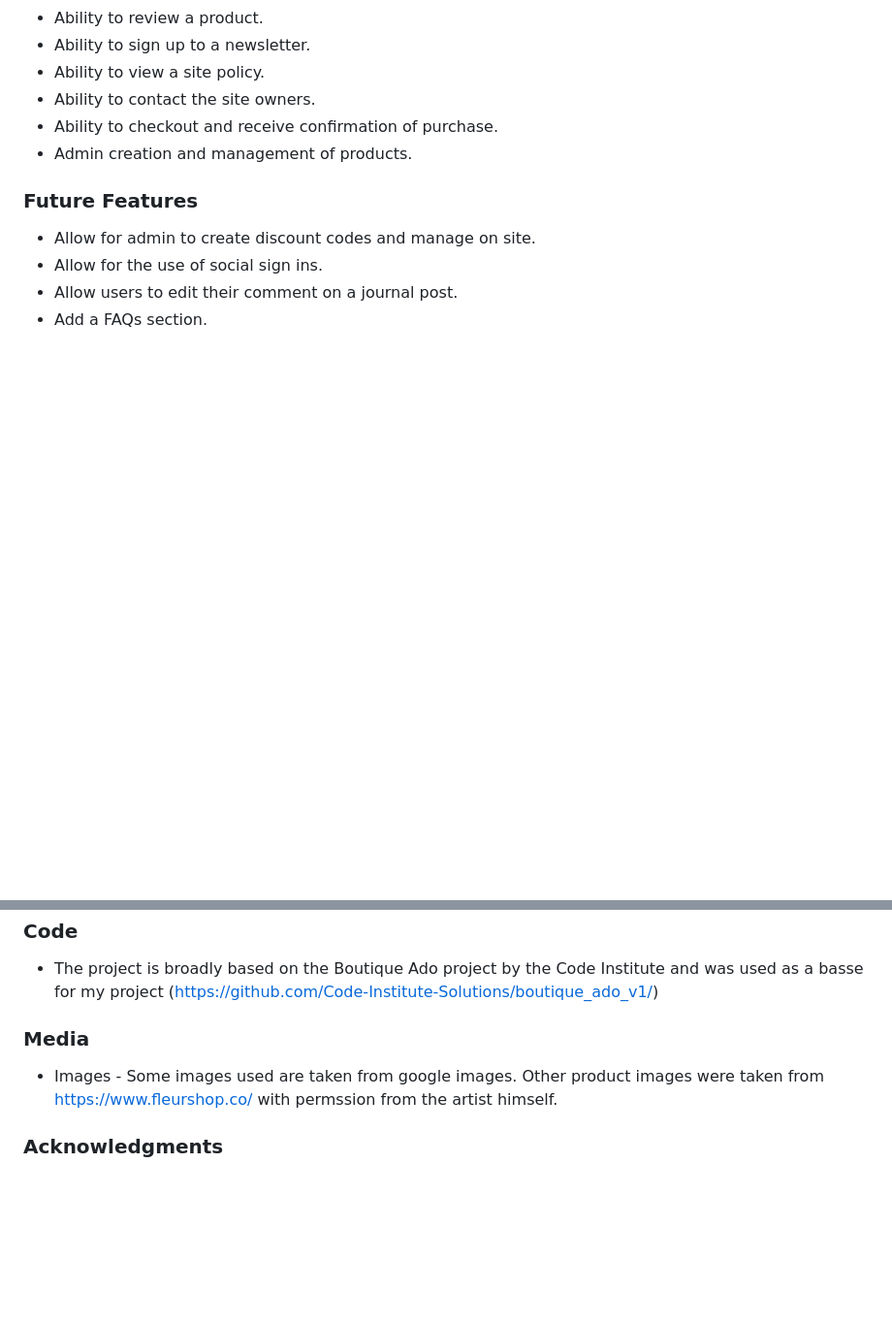
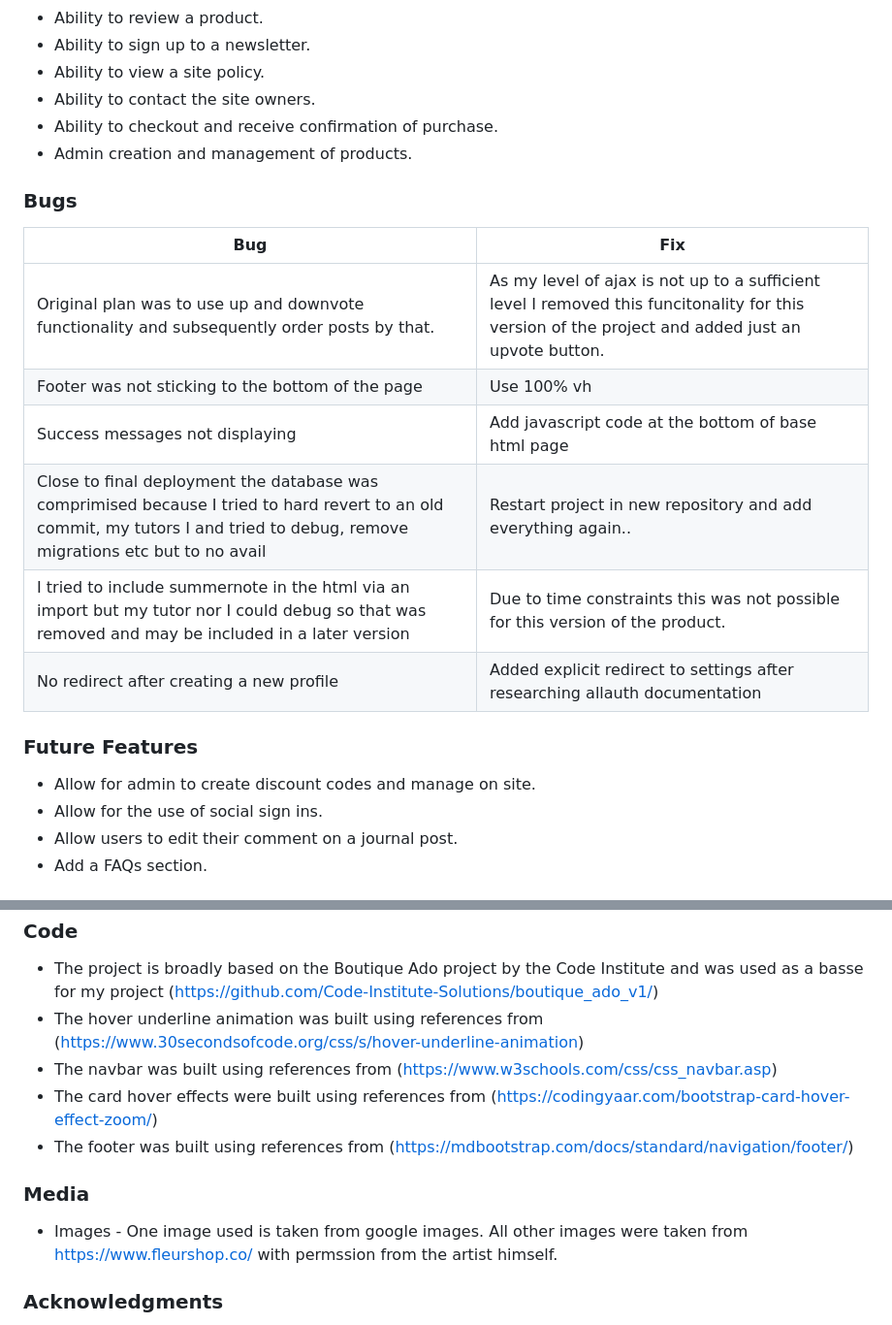
Before and after one commit to paulie-o74/Demit-SB, a Markdown page: README.md, 2 parts joined by grey strips. Shown: that part at 97% size. GitHub-like rendering; blank space fills up the shorter version.

Commit message:
Update navbar and readme

```diff
--- a/README.md
+++ b/README.md
@@ -361,6 +364,16 @@ The chosen fonts were Gloria Hallelujah for the logo and titles and Raleway for
 * Ability to checkout and receive confirmation of purchase.
 * Admin creation and management of products.
 
+### Bugs
+| **Bug** | **Fix** |
+| ----------- | ----------- |
+| Original plan was to use up and downvote functionality and subsequently order posts by that.| As my level of ajax is not up to a sufficient level I removed this funcitonality for this version of the project and added just an upvote button. |
+| Footer was not sticking to the bottom of the page | Use 100% vh |
+| Success messages not displaying  | Add javascript code at the bottom of base html page |
+| Close to final deployment the database was comprimised because I tried to hard revert to an old commit, my tutors I and tried to debug, remove migrations etc but to no avail | Restart project in new repository and add everything again.. |
+| I tried to include summernote in the html via an import but my tutor nor I could debug so that was removed and may be included in a later version | Due to time constraints this was not possible for this version of the product. |
+| No redirect after creating a new profile | Added explicit redirect to settings after researching allauth documentation |
+
 ### Future Features
 * Allow for admin to create discount codes and manage on site.
 * Allow for the use of social sign ins.
@@ -532,9 +545,13 @@ You will need to install all of the packages listed in the requirements file you
 
 ### Code
 * The project is broadly based on the Boutique Ado project by the Code Institute and was used as a basse for my project (https://github.com/Code-Institute-Solutions/boutique_ado_v1/)
+* The hover underline animation was built using references from (https://www.30secondsofcode.org/css/s/hover-underline-animation)
+* The navbar was built using references from (https://www.w3schools.com/css/css_navbar.asp)
+* The card hover effects were built using references from (https://codingyaar.com/bootstrap-card-hover-effect-zoom/)
+* The footer was built using references from (https://mdbootstrap.com/docs/standard/navigation/footer/)
 
 ### Media
-* Images - Some images used are taken from google images. Other product images were taken from https://www.fleurshop.co/ with permssion from the artist himself.
+* Images - One image used is taken from google images. All other images were taken from https://www.fleurshop.co/ with permssion from the artist himself.
 
 ### Acknowledgments
 * My mentor Spence for his advice and guidance.
```
Also changed, not shown: other parts of README.md (+7 -4 lines), media/readme_images/amiresponsive.png (added), 3 other files.
